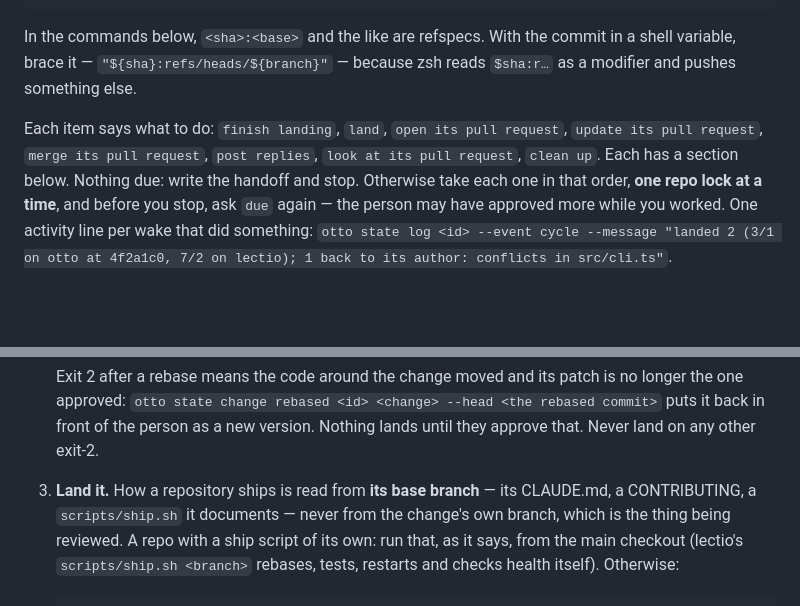
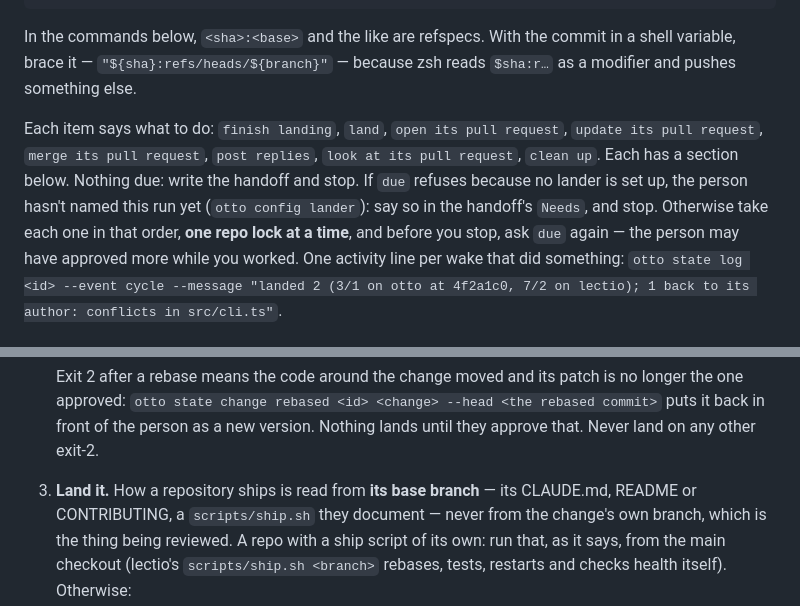
Before and after one commit to thejosh00/otto, a Markdown page: workflows/land-flow.md, 2 parts joined by grey strips. GitHub-like rendering; blank space fills up the shorter version.

Commit message:
land-flow: a lander not yet named waits, and a repo's README can say how it ships
The README's setup names the lander in the same breath as starting it, since
its first wake asks what is due to it; a wake that gets there first says so
and stops rather than failing. lectio documents its ship script in its README,
so that is among where a lander looks.

Co-Authored-By: Claude Opus 5.5 <noreply@anthropic.com>

```diff
--- a/workflows/land-flow.md
+++ b/workflows/land-flow.md
@@ -26,7 +26,8 @@ something else.
 
 Each item says what to do: `finish landing`, `land`, `open its pull request`, `update its pull
 request`, `merge its pull request`, `post replies`, `look at its pull request`, `clean up`. Each has
-a section below. Nothing due: write the handoff and stop. Otherwise take each one in that order, **one repo lock at
+a section below. Nothing due: write the handoff and stop. If `due` refuses because no lander is set up, the person
+hasn't named this run yet (`otto config lander`): say so in the handoff's `Needs`, and stop. Otherwise take each one in that order, **one repo lock at
 a time**, and before you stop, ask `due` again — the person may have approved more while you worked.
 One activity line per wake that did something: `otto state log <id> --event cycle --message
 "landed 2 (3/1 on otto at 4f2a1c0, 7/2 on lectio); 1 back to its author: conflicts in src/cli.ts"`.
@@ -64,8 +65,8 @@ git -C <repo> fetch origin
    front of the person as a new version. Nothing lands until they approve that. Never land on any
    other exit-2.
 
-3. **Land it.** How a repository ships is read from **its base branch** — its CLAUDE.md, a
-   CONTRIBUTING, a `scripts/ship.sh` it documents — never from the change's own branch, which is
+3. **Land it.** How a repository ships is read from **its base branch** — its CLAUDE.md, README or
+   CONTRIBUTING, a `scripts/ship.sh` they document — never from the change's own branch, which is
    the thing being reviewed. A repo with a ship script of its own: run that, as it says, from the
    main checkout (lectio's `scripts/ship.sh <branch>` rebases, tests, restarts and checks health
    itself). Otherwise:
```
Also changed, not shown: README.md (+2 -2 lines).
